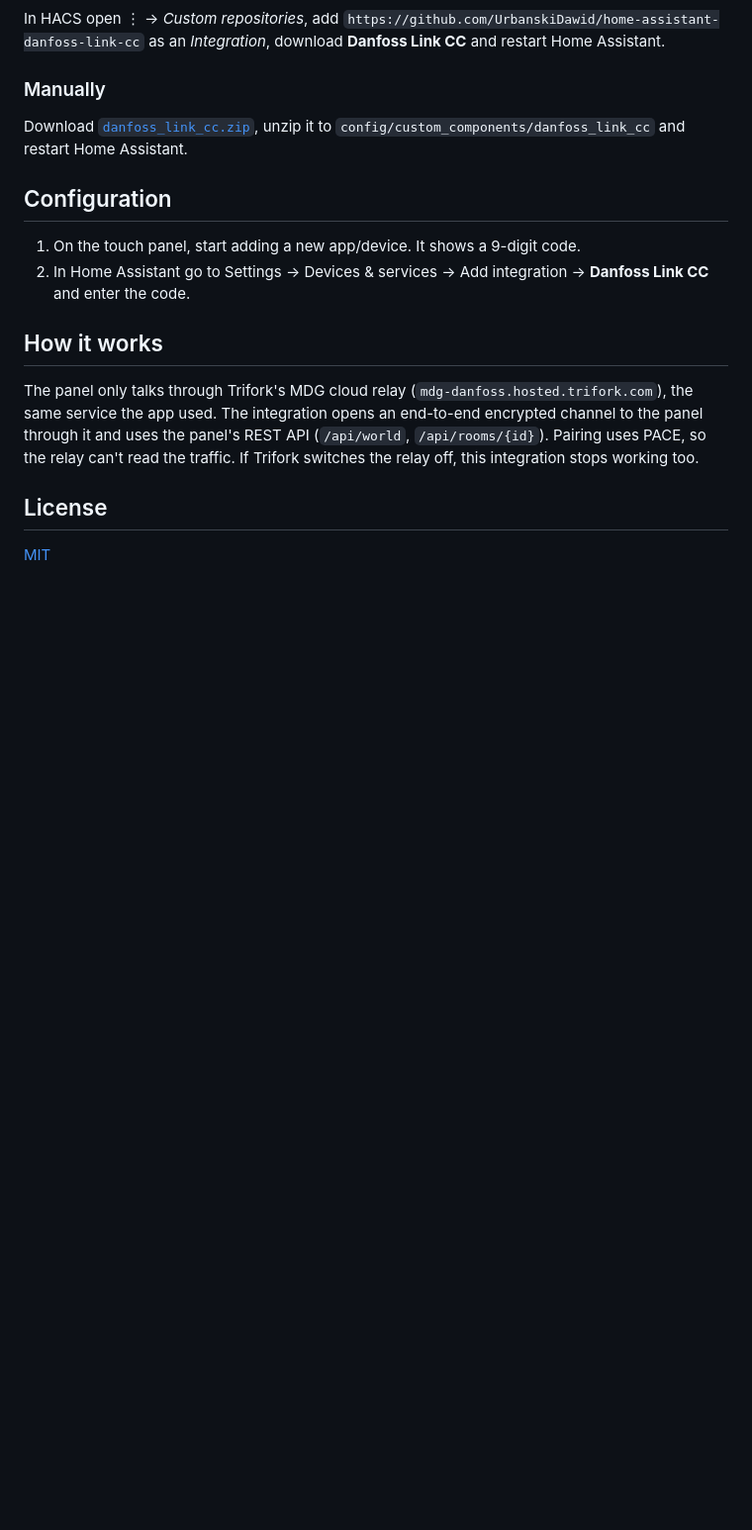
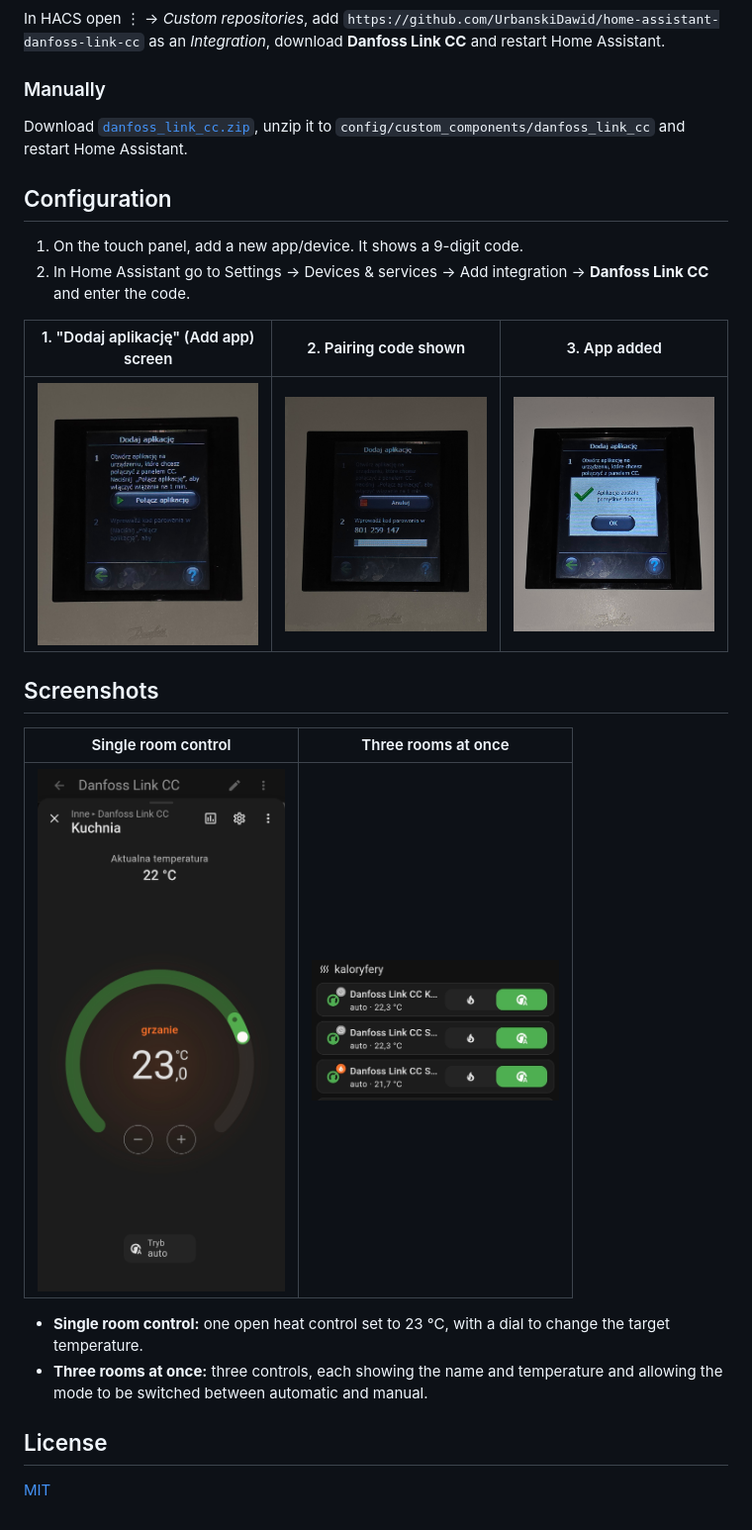
Before and after one commit to UrbanskiDawid/home-assistant-danfoss-link-cc, a Markdown page: README.md, the part around one of its changes. Shown at 99% size. Drawn GitHub-style; pictures changed too: media/app_room_control.jpg (added), media/app_rooms_list.jpg (added), media/panel_add_app.jpg (added); blank space fills up the shorter version.

Commit message:
Clean up README and add media screenshots
Co-Authored-By: Claude Sonnet 5.5 <noreply@anthropic.com>
Claude-Session: https://claude.ai/code/session_01QuGhTP9EysWFRDQfp6KaJz

```diff
--- a/README.md
+++ b/README.md
@@ -40,17 +39,22 @@ unzip it to `config/custom_components/danfoss_link_cc` and restart Home Assistan
 
 ## Configuration
 
-1. On the touch panel, start adding a new app/device. It shows a 9-digit code.
+1. On the touch panel, add a new app/device. It shows a 9-digit code.
 2. In Home Assistant go to Settings → Devices & services → Add integration →
    **Danfoss Link CC** and enter the code.
 
-## How it works
+| 1. "Dodaj aplikację" (Add app) screen | 2. Pairing code shown | 3. App added |
+|---|---|---|
+| <img src="media/panel_add_app.jpg" width="250"> | <img src="media/panel_pairing_code.jpg" width="250"> | <img src="media/panel_app_added.jpg" width="250"> |
 
-The panel only talks through Trifork's MDG cloud relay (`mdg-danfoss.hosted.trifork.com`),
-the same service the app used. The integration opens an end-to-end encrypted channel to the
-panel through it and uses the panel's REST API (`/api/world`, `/api/rooms/{id}`). Pairing
-uses PACE, so the relay can't read the traffic. If Trifork switches the relay off, this
-integration stops working too.
+## Screenshots
+
+| Single room control | Three rooms at once |
+|---|---|
+| <img src="media/app_room_control.jpg" width="250"> | <img src="media/app_rooms_list.jpg" width="250"> |
+
+- **Single room control:** one open heat control set to 23 °C, with a dial to change the target temperature.
+- **Three rooms at once:** three controls, each showing the name and temperature and allowing the mode to be switched between automatic and manual.
 
 ## License
 
```
Also changed, not shown: other parts of README.md (+6 -7 lines).
